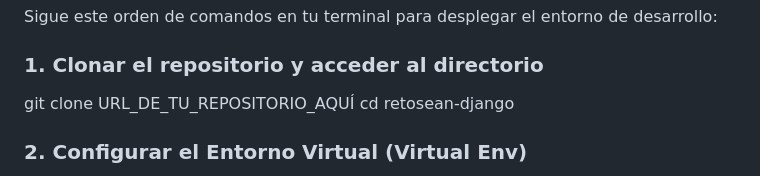
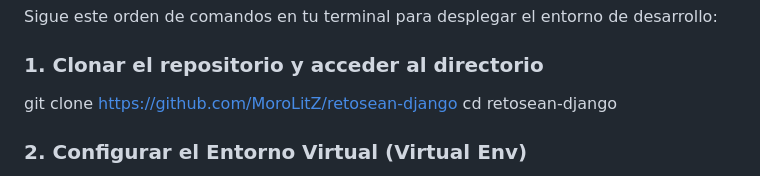
Before and after one commit to MoroLitZ/retosean-django, a Markdown page: README.md, the part around the change. GitHub-like rendering.

Commit message:
Update README with project details and setup instructions

```diff
--- a/README.md
+++ b/README.md
@@ -28,7 +28,7 @@ Antes de levantar el proyecto en tu máquina local, asegúrate de cumplir con lo
 Sigue este orden de comandos en tu terminal para desplegar el entorno de desarrollo:
 
 ### 1. Clonar el repositorio y acceder al directorio
-git clone URL_DE_TU_REPOSITORIO_AQUÍ
+git clone https://github.com/MoroLitZ/retosean-django
 cd retosean-django
 
 ### 2. Configurar el Entorno Virtual (Virtual Env)
```
